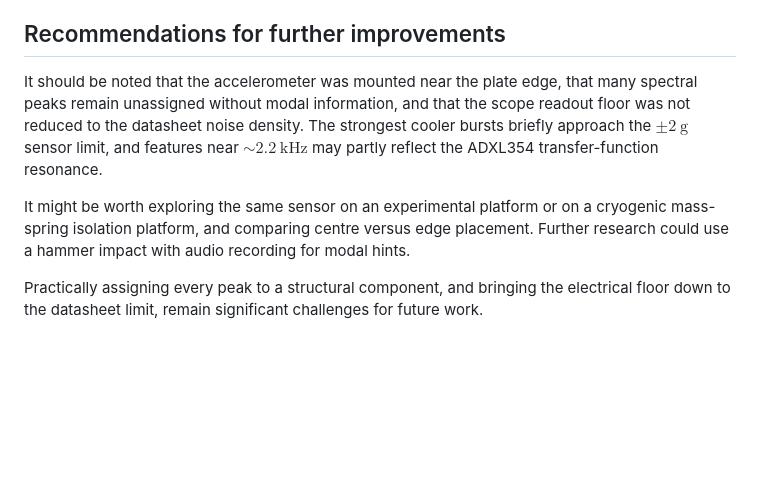
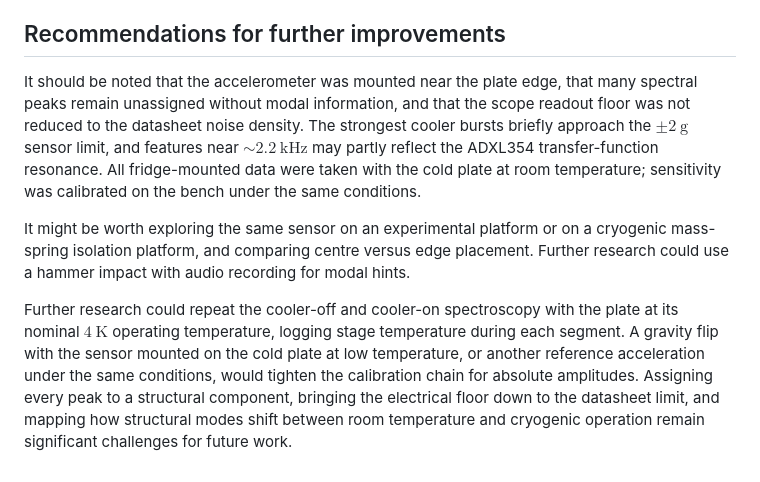
Before and after one commit to vl09/bep-valentijn-leenaers, a Markdown page: content/Conclusion.md, the part around the change. Rendered like a GitHub page; blank space fills up the shorter version.

```diff
--- a/content/Conclusion.md
+++ b/content/Conclusion.md
@@ -17,8 +17,8 @@ With the GM cooler off, the final-stage ASD is dominated by electrical pickup: a
 In conclusion, a reliable three-axis ADXL354 chain can characterise the acceleration spectral density on the final stage of a GM cryocooler relative to the cooler-off baseline. The cooler drive is a clear $\approx 1\ \mathrm{Hz}$ harmonic comb standing well above that baseline.
 
 ## Recommendations for further improvements
-It should be noted that the accelerometer was mounted near the plate edge, that many spectral peaks remain unassigned without modal information, and that the scope readout floor was not reduced to the datasheet noise density. The strongest cooler bursts briefly approach the $\pm 2\ \mathrm{g}$ sensor limit, and features near $\sim 2.2\ \mathrm{kHz}$ may partly reflect the ADXL354 transfer-function resonance.
+It should be noted that the accelerometer was mounted near the plate edge, that many spectral peaks remain unassigned without modal information, and that the scope readout floor was not reduced to the datasheet noise density. The strongest cooler bursts briefly approach the $\pm 2\ \mathrm{g}$ sensor limit, and features near $\sim 2.2\ \mathrm{kHz}$ may partly reflect the ADXL354 transfer-function resonance. All fridge-mounted data were taken with the cold plate at room temperature; sensitivity was calibrated on the bench under the same conditions.
 
 It might be worth exploring the same sensor on an experimental platform or on a cryogenic mass-spring isolation platform, and comparing centre versus edge placement. Further research could use a hammer impact with audio recording for modal hints.
 
-Practically assigning every peak to a structural component, and bringing the electrical floor down to the datasheet limit, remain significant challenges for future work.
+Further research could repeat the cooler-off and cooler-on spectroscopy with the plate at its nominal $4\ \mathrm{K}$ operating temperature, logging stage temperature during each segment. A gravity flip with the sensor mounted on the cold plate at low temperature, or another reference acceleration under the same conditions, would tighten the calibration chain for absolute amplitudes. Assigning every peak to a structural component, bringing the electrical floor down to the datasheet limit, and mapping how structural modes shift between room temperature and cryogenic operation remain significant challenges for future work.
```
